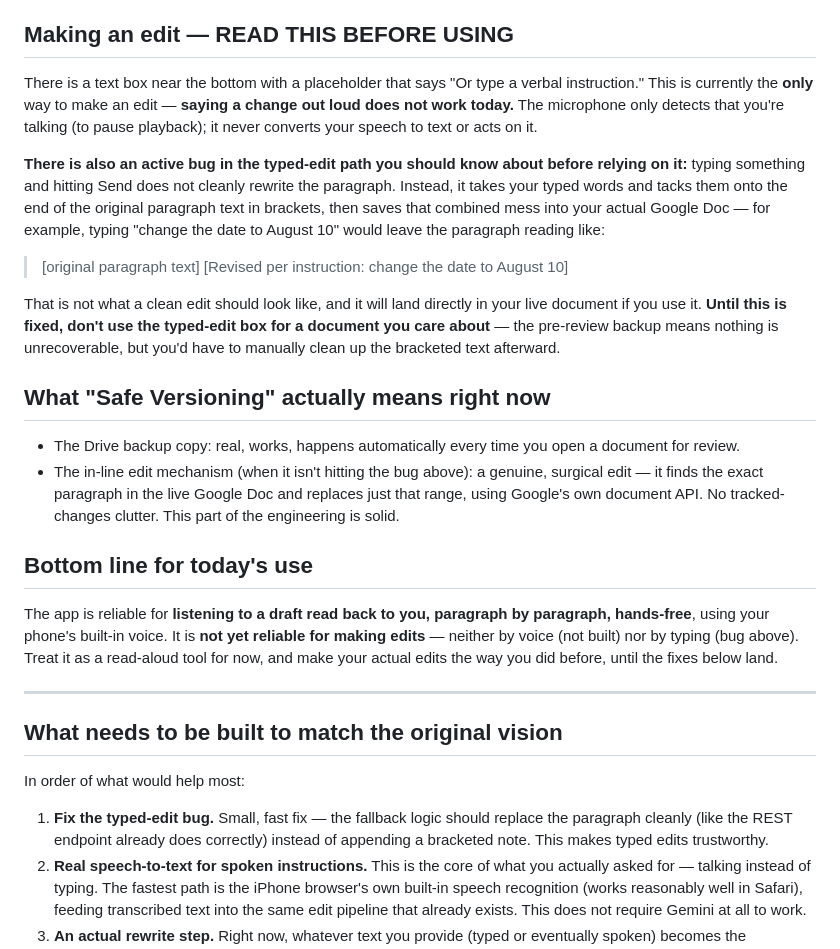
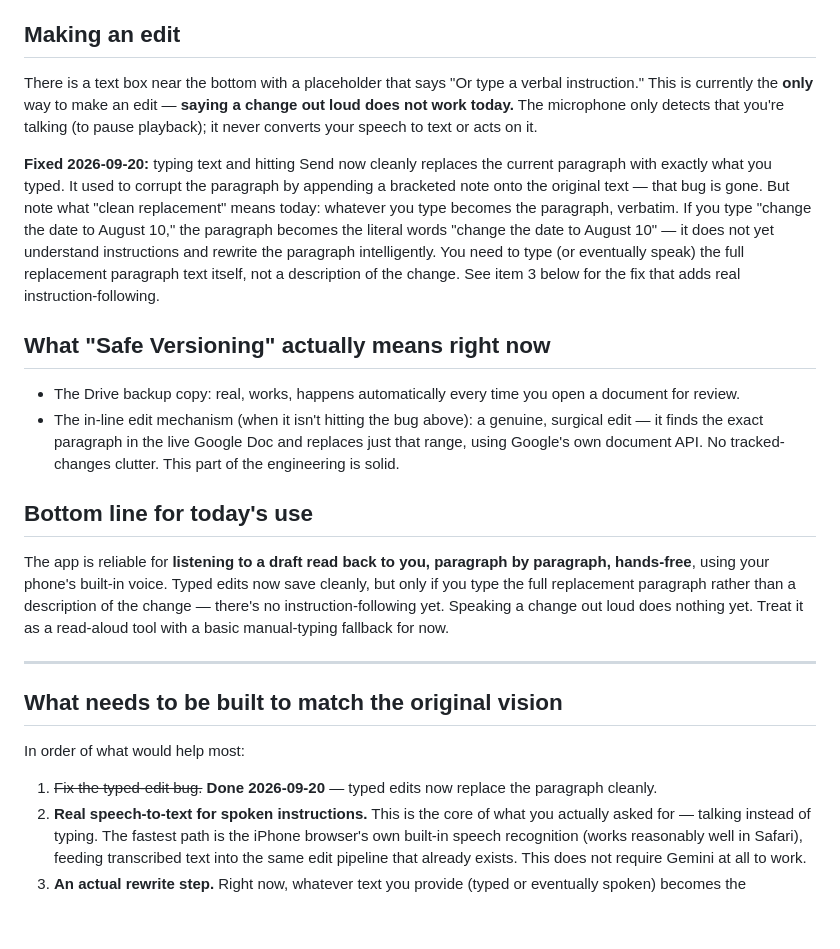
Before and after one commit to Truthoverchaos/legal-voice-review, a Markdown page: USER_GUIDE.md, the part around the change. Rendered like a GitHub page; blank space fills up the shorter version.

Commit message:
Update user guide: typed-edit bug is fixed, clarify current edit semantics
Co-Authored-By: Claude Sonnet 5 <noreply@anthropic.com>

```diff
--- a/USER_GUIDE.md
+++ b/USER_GUIDE.md
@@ -23,15 +23,11 @@ This describes what the app does right now, not what the original README promise
 - **The voice you hear is your iPhone's own built-in voice** (Safari's text-to-speech, whichever system voice it finds — Samantha, Daniel, or similar), not Gemini's voice. The app is not actually connected to Gemini at all right now, despite what it's named.
 - **Tapping the red Interrupt button, or starting to talk while it's reading,** stops the reading instantly. Talking near the phone is detected as volume/energy, not as words — it just knows you started making noise and stops.
 
-## Making an edit — READ THIS BEFORE USING
+## Making an edit
 
 There is a text box near the bottom with a placeholder that says "Or type a verbal instruction." This is currently the **only** way to make an edit — **saying a change out loud does not work today.** The microphone only detects that you're talking (to pause playback); it never converts your speech to text or acts on it.
 
-**There is also an active bug in the typed-edit path you should know about before relying on it:** typing something and hitting Send does not cleanly rewrite the paragraph. Instead, it takes your typed words and tacks them onto the end of the original paragraph text in brackets, then saves that combined mess into your actual Google Doc — for example, typing "change the date to August 10" would leave the paragraph reading like:
-
-> [original paragraph text] [Revised per instruction: change the date to August 10]
-
-That is not what a clean edit should look like, and it will land directly in your live document if you use it. **Until this is fixed, don't use the typed-edit box for a document you care about** — the pre-review backup means nothing is unrecoverable, but you'd have to manually clean up the bracketed text afterward.
+**Fixed 2026-09-20:** typing text and hitting Send now cleanly replaces the current paragraph with exactly what you typed. It used to corrupt the paragraph by appending a bracketed note onto the original text — that bug is gone. But note what "clean replacement" means today: whatever you type becomes the paragraph, verbatim. If you type "change the date to August 10," the paragraph becomes the literal words "change the date to August 10" — it does not yet understand instructions and rewrite the paragraph intelligently. You need to type (or eventually speak) the full replacement paragraph text itself, not a description of the change. See item 3 below for the fix that adds real instruction-following.
 
 ## What "Safe Versioning" actually means right now
 
@@ -40,7 +36,7 @@ That is not what a clean edit should look like, and it will land directly in you
 
 ## Bottom line for today's use
 
-The app is reliable for **listening to a draft read back to you, paragraph by paragraph, hands-free**, using your phone's built-in voice. It is **not yet reliable for making edits** — neither by voice (not built) nor by typing (bug above). Treat it as a read-aloud tool for now, and make your actual edits the way you did before, until the fixes below land.
+The app is reliable for **listening to a draft read back to you, paragraph by paragraph, hands-free**, using your phone's built-in voice. Typed edits now save cleanly, but only if you type the full replacement paragraph rather than a description of the change — there's no instruction-following yet. Speaking a change out loud does nothing yet. Treat it as a read-aloud tool with a basic manual-typing fallback for now.
 
 ---
 
@@ -48,7 +44,7 @@ The app is reliable for **listening to a draft read back to you, paragraph by pa
 
 In order of what would help most:
 
-1. **Fix the typed-edit bug.** Small, fast fix — the fallback logic should replace the paragraph cleanly (like the REST endpoint already does correctly) instead of appending a bracketed note. This makes typed edits trustworthy.
+1. ~~Fix the typed-edit bug.~~ **Done 2026-09-20** — typed edits now replace the paragraph cleanly.
 2. **Real speech-to-text for spoken instructions.** This is the core of what you actually asked for — talking instead of typing. The fastest path is the iPhone browser's own built-in speech recognition (works reasonably well in Safari), feeding transcribed text into the same edit pipeline that already exists. This does not require Gemini at all to work.
 3. **An actual rewrite step.** Right now, whatever text you provide (typed or eventually spoken) becomes the paragraph verbatim. To get real "clarify the date" or "tighten this sentence" style instructions, that instruction needs to go through an AI call that drafts the revised paragraph — a genuine text-generation step, not string handling.
 4. **The real Gemini voice, if you still want it specifically.** This is the biggest lift: a live, two-way audio connection to Gemini's Multimodal Live API (partially scaffolded in the code already, but never wired up) so Gemini both listens and speaks directly, rather than the phone's generic voice. Worth doing last, after the app is trustworthy on the basics.
```
